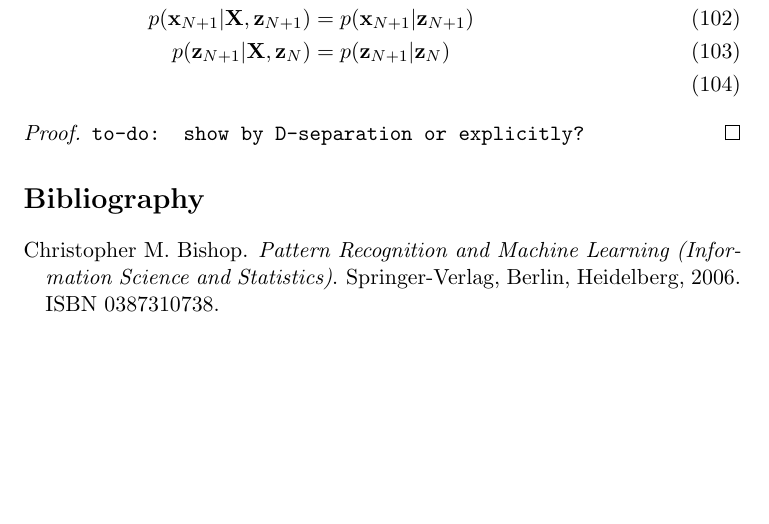
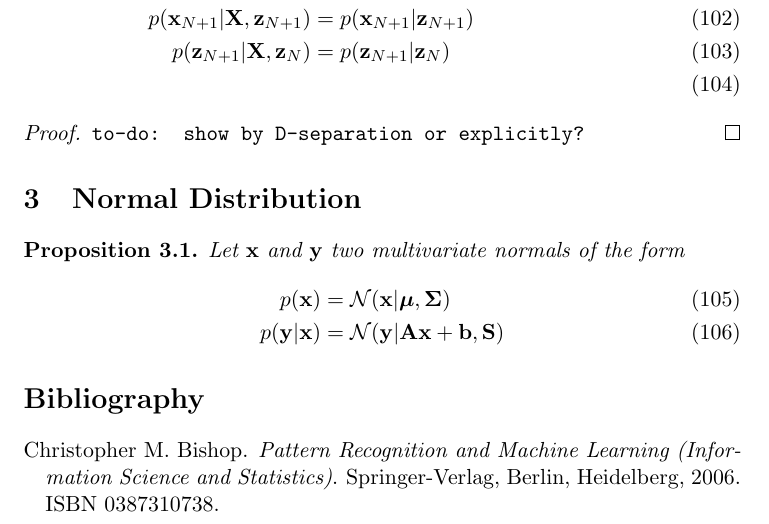
Before and after one commit to gerdm/QMUL, a LaTeX thesis (MTHM038-project-dissertation/drafts/lds-kf.tex): part of page 15 of 15, cut so that both start at the same text, the shorter picture padded with empty space. Compiled offline with pdfLaTeX.

Commit message:
MTHM038-mod: add multivariate-normal section

```diff
--- a/MTHM038-project-dissertation/drafts/lds-kf.tex
+++ b/MTHM038-project-dissertation/drafts/lds-kf.tex
@@ -528,5 +528,14 @@ In this section we present some useful proposition of graphical models.
 	\texttt{to-do: show by D-separation or explicitly?}
 \end{proof}
 
+\section{Normal Distribution}
+\begin{proposition}
+	Let $\x$ and ${\bf y}$ two multivariate normals of the form
+	\begin{align}
+		p(\x) &= \mathcal N(\x \vert \boldsymbol\mu, \boldsymbol\Sigma)\\
+		p({\bf y} \vert \x ) &= \mathcal{N}({\bf y} \vert {\bf A}\x + {\bf b}, {\bf S})
+	\end{align}
+\end{proposition}
+
 \bibliography{bib}
 \end{document}
```
